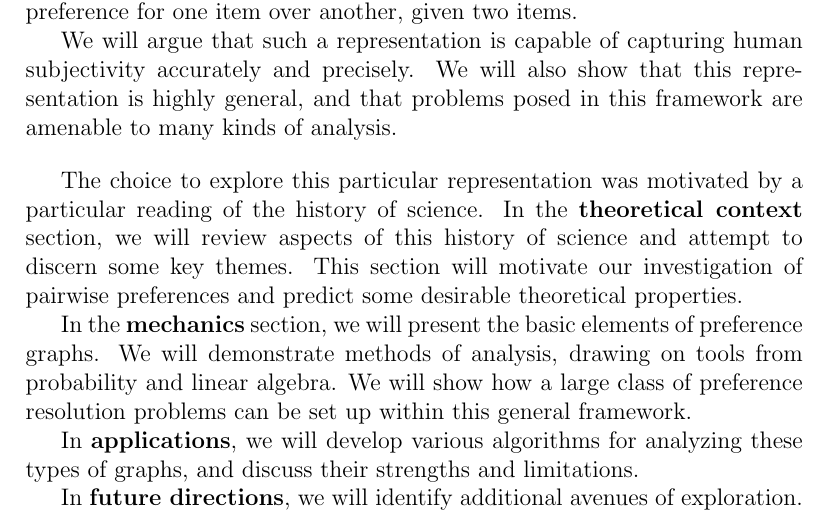
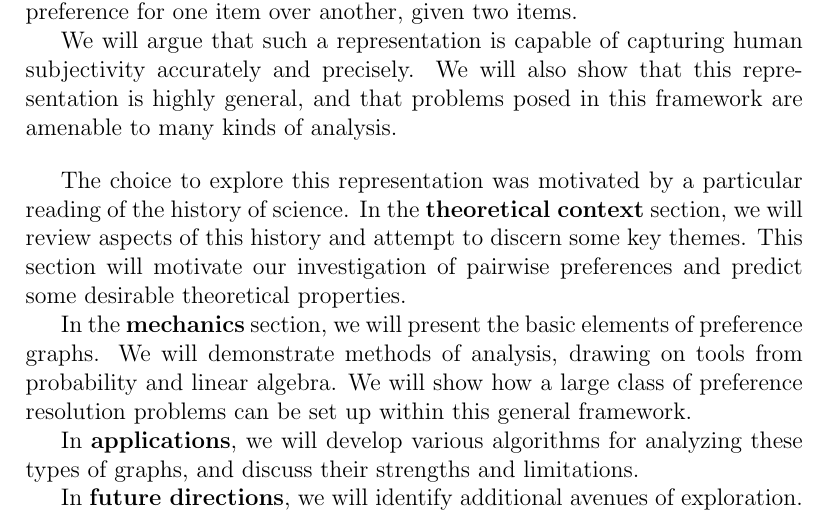
Before and after one commit to kronosapiens/masters-thesis, a LaTeX thesis (tex/thesis.tex, which reads tex/introduction.tex): part of page 3 of 75, cut so that both start at the same text. Compiled offline with pdfLaTeX.

Commit message:
Reword intro

```diff
--- a/tex/introduction.tex
+++ b/tex/introduction.tex
@@ -6,8 +6,8 @@ We will also show that this representation is highly general, and that problems
 
 \bigskip
 
-The choice to explore this particular representation was motivated by a particular reading of the history of science.
-In the \textbf{theoretical context} section, we will review aspects of this history of science and attempt to discern some key themes.
+The choice to explore this representation was motivated by a particular reading of the history of science.
+In the \textbf{theoretical context} section, we will review aspects of this history and attempt to discern some key themes.
 This section will motivate our investigation of pairwise preferences and predict some desirable theoretical properties.
 
 In the \textbf{mechanics} section, we will present the basic elements of preference graphs.
```
Also changed, not shown: tex/thesis.pdf.
